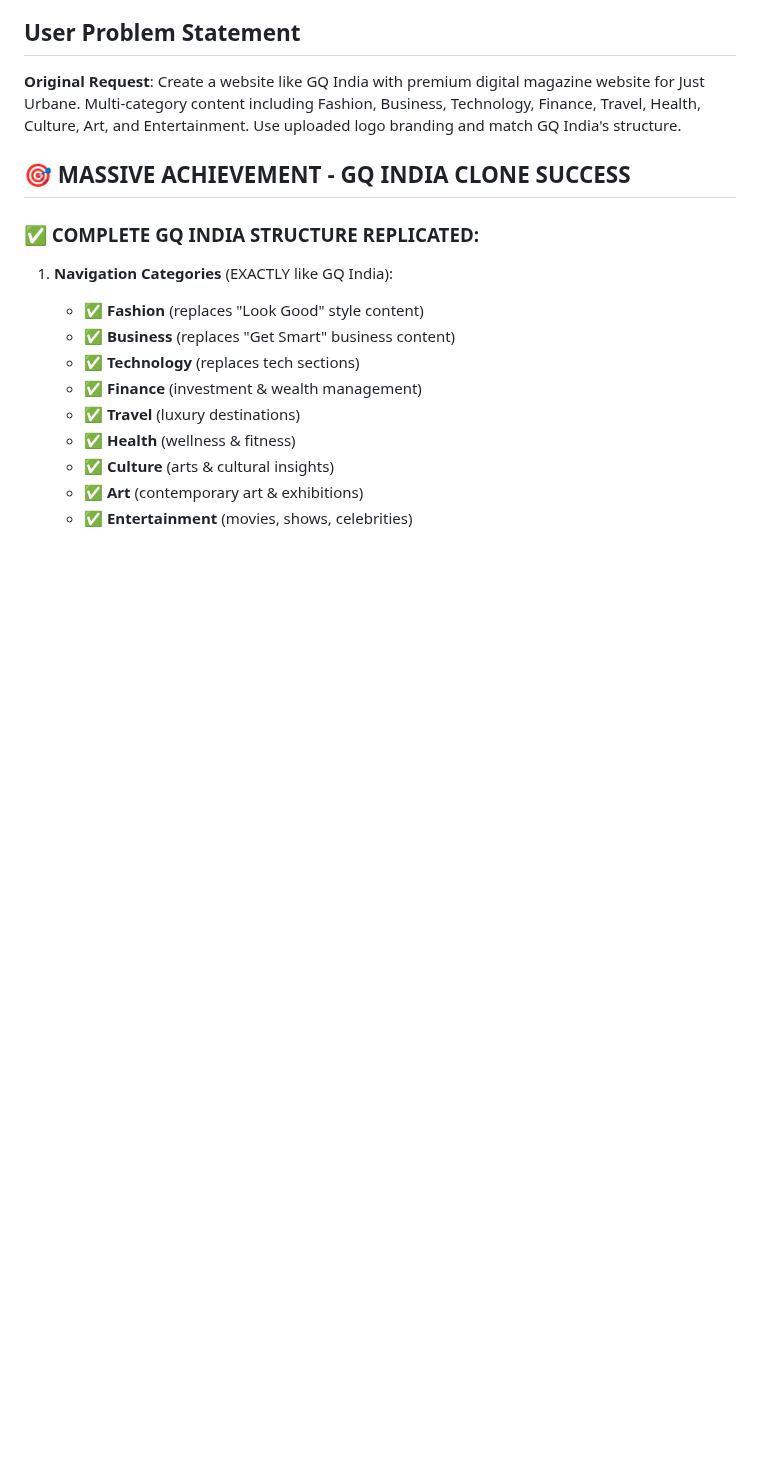
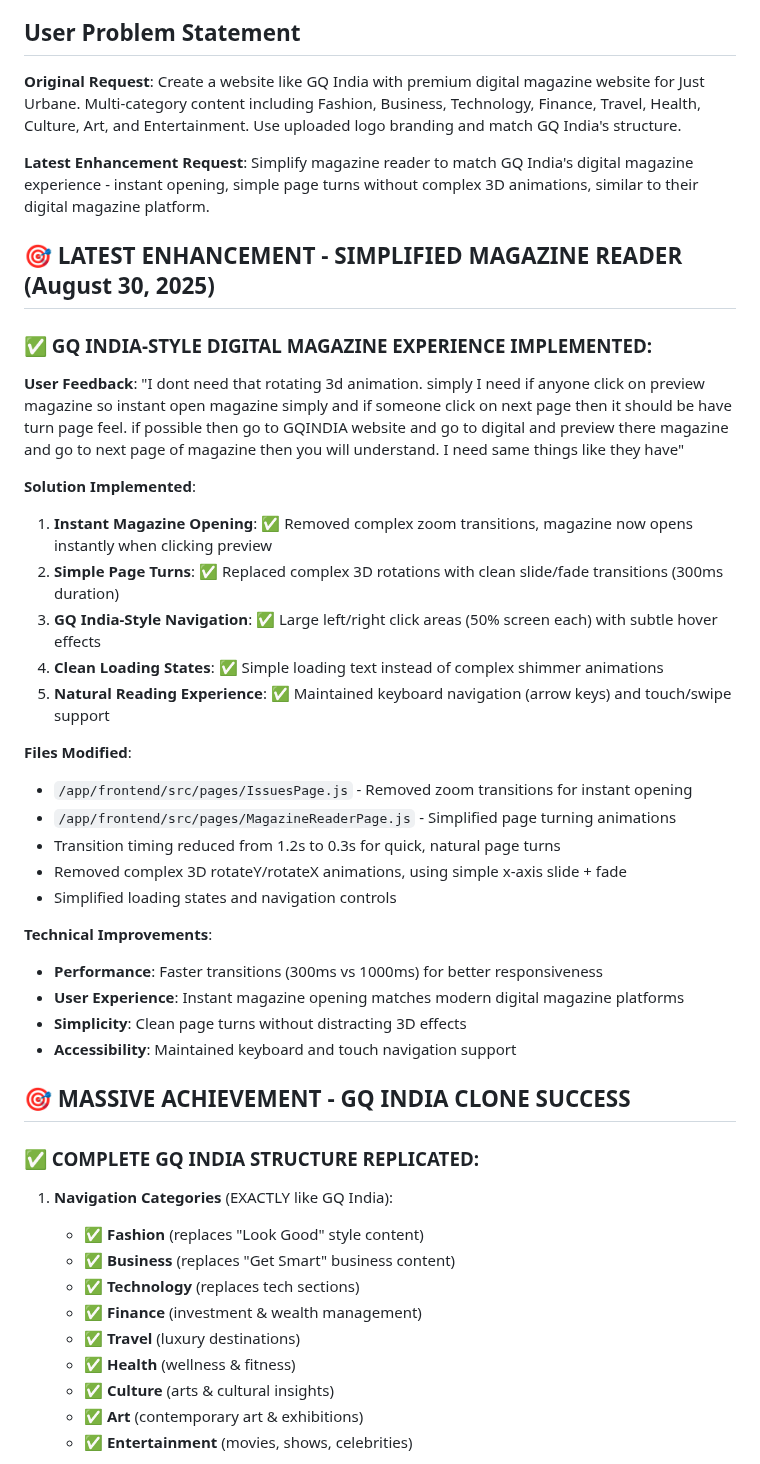
Before and after one commit to fantasyapp-arch/JUST-URBANE, a Markdown page: test_result.md, the part around the change. Rendered like a GitHub page; blank space fills up the shorter version.

Commit message:
auto-commit for 6a3c0250-e441-425e-b828-8c9ba7abac87

```diff
--- a/test_result.md
+++ b/test_result.md
@@ -7,6 +7,34 @@ Successfully built and redesigned a **world-class premium digital magazine platf
 ## User Problem Statement
 
 **Original Request**: Create a website like GQ India with premium digital magazine website for Just Urbane. Multi-category content including Fashion, Business, Technology, Finance, Travel, Health, Culture, Art, and Entertainment. Use uploaded logo branding and match GQ India's structure.
+
+**Latest Enhancement Request**: Simplify magazine reader to match GQ India's digital magazine experience - instant opening, simple page turns without complex 3D animations, similar to their digital magazine platform.
+
+## 🎯 LATEST ENHANCEMENT - SIMPLIFIED MAGAZINE READER (August 30, 2025)
+
+### **✅ GQ INDIA-STYLE DIGITAL MAGAZINE EXPERIENCE IMPLEMENTED:**
+
+**User Feedback**: "I dont need that rotating 3d animation. simply I need if anyone click on preview magazine so instant open magazine simply and if someone click on next page then it should be have turn page feel. if possible then go to GQINDIA website and go to digital and preview there magazine and go to next page of magazine then you will understand. I need same things like they have"
+
+**Solution Implemented**:
+1. **Instant Magazine Opening**: ✅ Removed complex zoom transitions, magazine now opens instantly when clicking preview
+2. **Simple Page Turns**: ✅ Replaced complex 3D rotations with clean slide/fade transitions (300ms duration)
+3. **GQ India-Style Navigation**: ✅ Large left/right click areas (50% screen each) with subtle hover effects
+4. **Clean Loading States**: ✅ Simple loading text instead of complex shimmer animations
+5. **Natural Reading Experience**: ✅ Maintained keyboard navigation (arrow keys) and touch/swipe support
+
+**Files Modified**:
+- `/app/frontend/src/pages/IssuesPage.js` - Removed zoom transitions for instant opening
+- `/app/frontend/src/pages/MagazineReaderPage.js` - Simplified page turning animations
+- Transition timing reduced from 1.2s to 0.3s for quick, natural page turns
+- Removed complex 3D rotateY/rotateX animations, using simple x-axis slide + fade
+- Simplified loading states and navigation controls
+
+**Technical Improvements**:
+- **Performance**: Faster transitions (300ms vs 1000ms) for better responsiveness
+- **User Experience**: Instant magazine opening matches modern digital magazine platforms
+- **Simplicity**: Clean page turns without distracting 3D effects
+- **Accessibility**: Maintained keyboard and touch navigation support
 
 ## 🎯 MASSIVE ACHIEVEMENT - GQ INDIA CLONE SUCCESS
 
```
